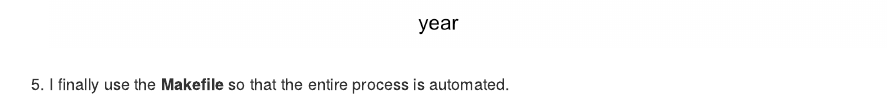
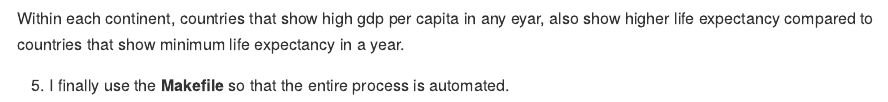
Before and after one commit to MajiP/HW09_final, an R Markdown document (report.Rmd): the page in a window 1100 px wide, from 3130 px down before the commit and from 3200 px down after it. The pictures show the output file report.md that the author committed with the source, drawn offline in the style of GitHub.

Commit message:
final edits

```diff
--- a/report.Rmd
+++ b/report.Rmd
@@ -22,4 +22,6 @@ I filter observations that show minimum/maximum gdp per capita for each continen
 4) Next I use linfit_filtered.tsv, gap_data_clean.tsv and **plots.R** to plot the change in gdp per capita with time for each continent, also showing life expectancy for each country and year, and save the plots to file. Here's an example plot for Asia.
 ![](Asia_gdp_life.png)
 
+Within each continent, countries that show high gdp per capita in any eyar, also show higher life expectancy compared to countries that show minimum life expectancy in a year.
+
 5) I finally use the **Makefile** so that the entire process is automated.
```
Also changed, not shown: report.md.
